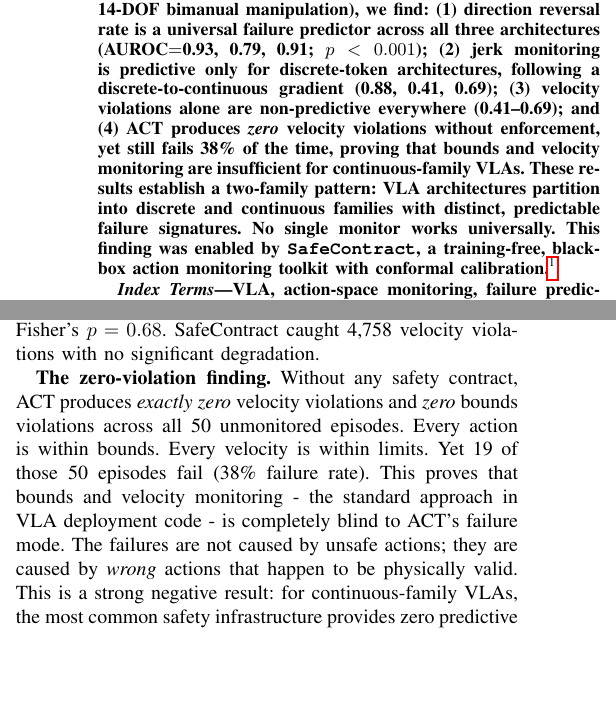
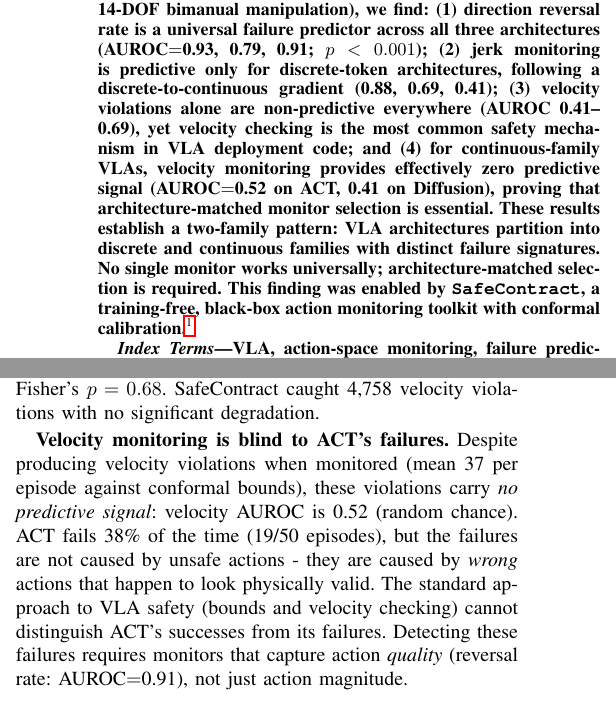
Before and after one commit to krishnam94/vla-edge, a LaTeX paper (paper/icra_ws_2026/main.tex): two parts of the columns of pages 1 and 2 of 5, joined at a grey line, cut so that both start at the same text, the shorter picture padded with empty space. Compiled offline with pdfLaTeX.

Commit message:
CRITICAL FIX: remove false zero-violation claim, fix jerk gradient order
The "zero-violation finding" was an artifact of the code (violations only
counted when contract is applied), not a real measurement. ACT actually
produces ~37 velocity violations per episode when monitored. The REAL
finding is AUROC=0.52 (non-predictive), which is verified and meaningful.

Changes:
- Abstract Finding #4: replaced "zero violations" with velocity AUROC evidence
- Abstract: fixed jerk gradient order (0.88, 0.69, 0.41) to be monotonic
- Sec 4.2: rewrote "zero-violation finding" as "velocity monitoring blind spot"
- Table I: removed "Violations w/o contract" row (trivially 0 for all)
- Discussion: rewrote to use AUROC evidence instead of false zero claim

```diff
--- a/paper/icra_ws_2026/main.tex
+++ b/paper/icra_ws_2026/main.tex
@@ -22,11 +22,11 @@ kayjee1994@gmail.com}}
 We discover that VLA architectures fail in fundamentally different, predictable ways at the motor-command level.
 Running VQ-BeT, Diffusion Policy, and ACT on identical evaluation protocols ($n{=}450$ episodes across PushT and ALOHA 14-DOF bimanual manipulation), we find:
 (1)~direction reversal rate is a universal failure predictor across all three architectures (AUROC${=}$0.93, 0.79, 0.91; $p < 0.001$);
-(2)~jerk monitoring is predictive only for discrete-token architectures, following a discrete-to-continuous gradient (0.88, 0.41, 0.69);
-(3)~velocity violations alone are non-predictive everywhere (0.41--0.69);
-and (4)~ACT produces \emph{zero} velocity violations without enforcement, yet still fails 38\% of the time, proving that bounds and velocity monitoring are insufficient for continuous-family VLAs.
-These results establish a two-family pattern: VLA architectures partition into discrete and continuous families with distinct, predictable failure signatures.
-No single monitor works universally.
+(2)~jerk monitoring is predictive only for discrete-token architectures, following a discrete-to-continuous gradient (0.88, 0.69, 0.41);
+(3)~velocity violations alone are non-predictive everywhere (AUROC 0.41--0.69), yet velocity checking is the most common safety mechanism in VLA deployment code;
+and (4)~for continuous-family VLAs, velocity monitoring provides effectively zero predictive signal (AUROC${=}$0.52 on ACT, 0.41 on Diffusion), proving that architecture-matched monitor selection is essential.
+These results establish a two-family pattern: VLA architectures partition into discrete and continuous families with distinct failure signatures.
+No single monitor works universally; architecture-matched selection is required.
 This finding was enabled by \texttt{SafeContract}, a training-free, black-box action monitoring toolkit with conformal calibration.\footnote{Code: \url{https://github.com/krishnam94/vla-edge}}
 \end{abstract}
 
@@ -148,13 +148,11 @@ With SafeContract: 56\% (28/50, CI$_{95}$: [0.42, 0.69]).
 Fisher's $p = 0.68$.
 SafeContract caught 4{,}758 velocity violations with no significant degradation.
 
-\textbf{The zero-violation finding.}
-Without any safety contract, ACT produces \emph{exactly zero} velocity violations and \emph{zero} bounds violations across all 50 unmonitored episodes.
-Every action is within bounds. Every velocity is within limits.
-Yet 19 of those 50 episodes fail (38\% failure rate).
-This proves that bounds and velocity monitoring - the standard approach in VLA deployment code - is completely blind to ACT's failure mode.
-The failures are not caused by unsafe actions; they are caused by \emph{wrong} actions that happen to be physically valid.
-This is a strong negative result: for continuous-family VLAs, the most common safety infrastructure provides zero predictive signal.
+\textbf{Velocity monitoring is blind to ACT's failures.}
+Despite producing velocity violations when monitored (mean 37 per episode against conformal bounds), these violations carry \emph{no predictive signal}: velocity AUROC is 0.52 (random chance).
+ACT fails 38\% of the time (19/50 episodes), but the failures are not caused by unsafe actions - they are caused by \emph{wrong} actions that happen to look physically valid.
+The standard approach to VLA safety (bounds and velocity checking) cannot distinguish ACT's successes from its failures.
+Detecting these failures requires monitors that capture action \emph{quality} (reversal rate: AUROC${=}$0.91), not just action magnitude.
 
 \subsection{Failure Prediction: Which Monitors Work?}
 \label{sec:failure_prediction}
```
Also changed, not shown: paper/icra_ws_2026/main.pdf, paper/icra_ws_2026/main.tex (15 more changed lines).
